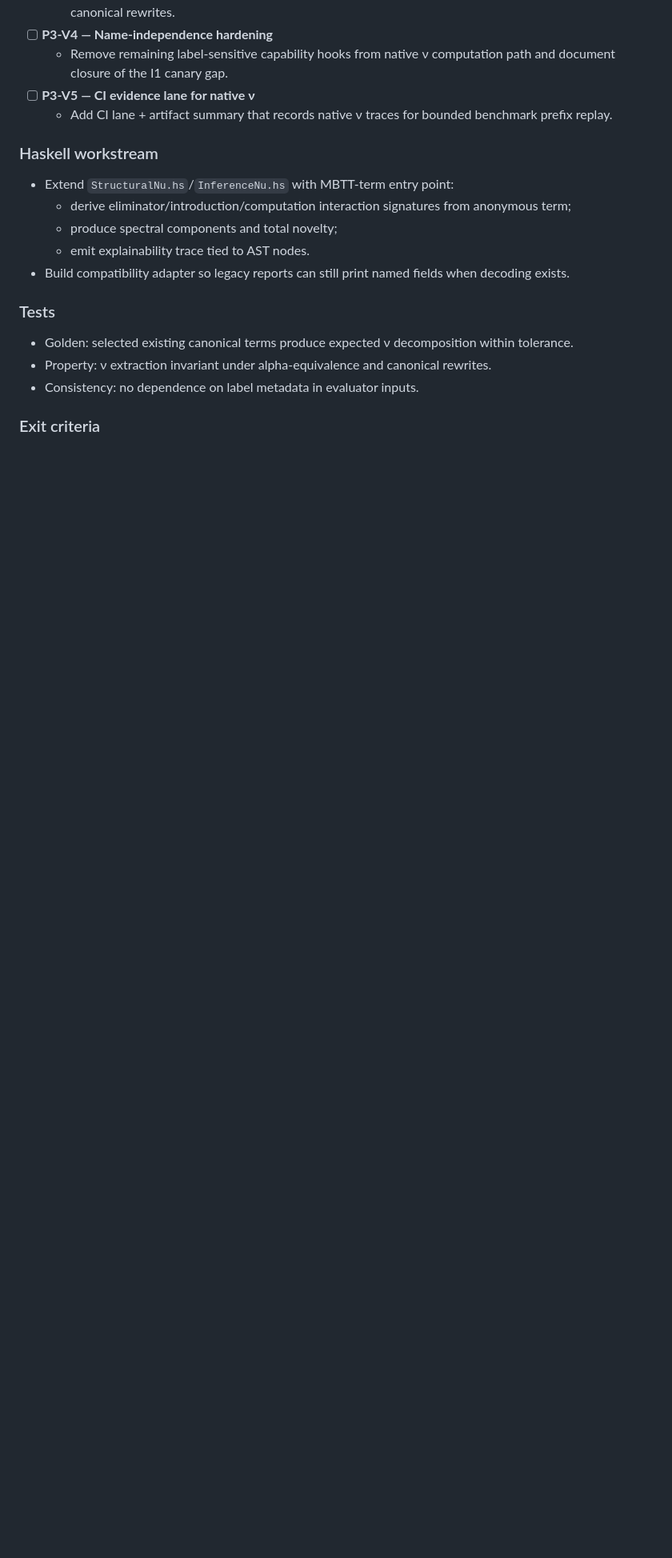
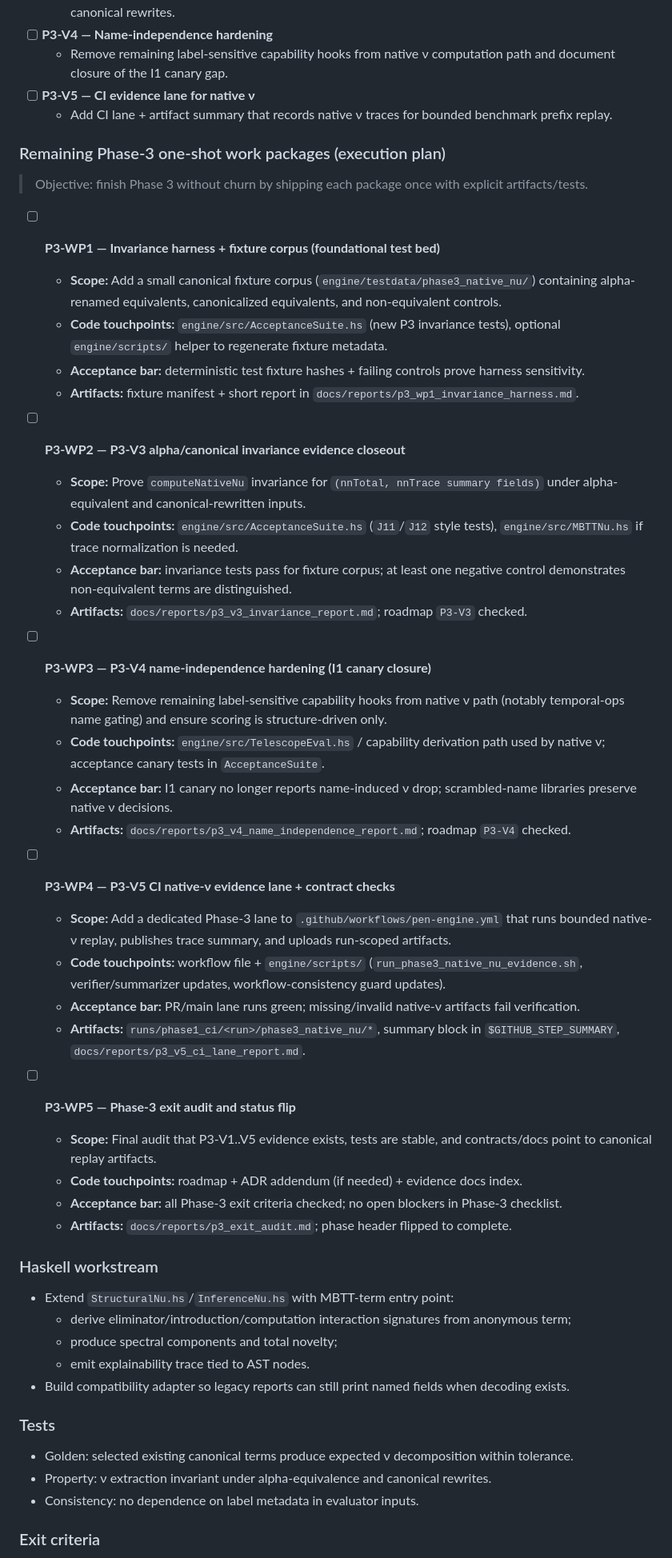
Before and after one commit to efficient-novelty/mechanization, a Markdown page: MBTT_FIRST_AUTONOMOUS_SYNTHESIS_ROADMAP.md, the part around the change. Shown at 80% size. Drawn GitHub-style; blank space fills up the shorter version.

Commit message:
Plan remaining Phase 3 work as one-shot packages

```diff
--- a/MBTT_FIRST_AUTONOMOUS_SYNTHESIS_ROADMAP.md
+++ b/MBTT_FIRST_AUTONOMOUS_SYNTHESIS_ROADMAP.md
@@ -226,6 +226,40 @@ Compute `ν_G`, `ν_H`, `ν_C` directly from MBTT AST behavior, not semantic lab
 - [ ] **P3-V5 — CI evidence lane for native ν**
   - Add CI lane + artifact summary that records native ν traces for bounded benchmark prefix replay.
 
+### Remaining Phase-3 one-shot work packages (execution plan)
+
+> Objective: finish Phase 3 without churn by shipping each package once with explicit artifacts/tests.
+
+- [ ] **P3-WP1 — Invariance harness + fixture corpus (foundational test bed)**
+  - **Scope:** Add a small canonical fixture corpus (`engine/testdata/phase3_native_nu/`) containing alpha-renamed equivalents, canonicalized equivalents, and non-equivalent controls.
+  - **Code touchpoints:** `engine/src/AcceptanceSuite.hs` (new P3 invariance tests), optional `engine/scripts/` helper to regenerate fixture metadata.
+  - **Acceptance bar:** deterministic test fixture hashes + failing controls prove harness sensitivity.
+  - **Artifacts:** fixture manifest + short report in `docs/reports/p3_wp1_invariance_harness.md`.
+
+- [ ] **P3-WP2 — P3-V3 alpha/canonical invariance evidence closeout**
+  - **Scope:** Prove `computeNativeNu` invariance for `(nnTotal, nnTrace summary fields)` under alpha-equivalent and canonical-rewritten inputs.
+  - **Code touchpoints:** `engine/src/AcceptanceSuite.hs` (`J11`/`J12` style tests), `engine/src/MBTTNu.hs` if trace normalization is needed.
+  - **Acceptance bar:** invariance tests pass for fixture corpus; at least one negative control demonstrates non-equivalent terms are distinguished.
+  - **Artifacts:** `docs/reports/p3_v3_invariance_report.md`; roadmap `P3-V3` checked.
+
+- [ ] **P3-WP3 — P3-V4 name-independence hardening (I1 canary closure)**
+  - **Scope:** Remove remaining label-sensitive capability hooks from native ν path (notably temporal-ops name gating) and ensure scoring is structure-driven only.
+  - **Code touchpoints:** `engine/src/TelescopeEval.hs` / capability derivation path used by native ν; acceptance canary tests in `AcceptanceSuite`.
+  - **Acceptance bar:** I1 canary no longer reports name-induced ν drop; scrambled-name libraries preserve native ν decisions.
+  - **Artifacts:** `docs/reports/p3_v4_name_independence_report.md`; roadmap `P3-V4` checked.
+
+- [ ] **P3-WP4 — P3-V5 CI native-ν evidence lane + contract checks**
+  - **Scope:** Add a dedicated Phase-3 lane to `.github/workflows/pen-engine.yml` that runs bounded native-ν replay, publishes trace summary, and uploads run-scoped artifacts.
+  - **Code touchpoints:** workflow file + `engine/scripts/` (`run_phase3_native_nu_evidence.sh`, verifier/summarizer updates, workflow-consistency guard updates).
+  - **Acceptance bar:** PR/main lane runs green; missing/invalid native-ν artifacts fail verification.
+  - **Artifacts:** `runs/phase1_ci/<run>/phase3_native_nu/*`, summary block in `$GITHUB_STEP_SUMMARY`, `docs/reports/p3_v5_ci_lane_report.md`.
+
+- [ ] **P3-WP5 — Phase-3 exit audit and status flip**
+  - **Scope:** Final audit that P3-V1..V5 evidence exists, tests are stable, and contracts/docs point to canonical replay artifacts.
+  - **Code touchpoints:** roadmap + ADR addendum (if needed) + evidence docs index.
+  - **Acceptance bar:** all Phase-3 exit criteria checked; no open blockers in Phase-3 checklist.
+  - **Artifacts:** `docs/reports/p3_exit_audit.md`; phase header flipped to complete.
+
 ### Haskell workstream
 - Extend `StructuralNu.hs`/`InferenceNu.hs` with MBTT-term entry point:
   - derive eliminator/introduction/computation interaction signatures from anonymous term;
```
